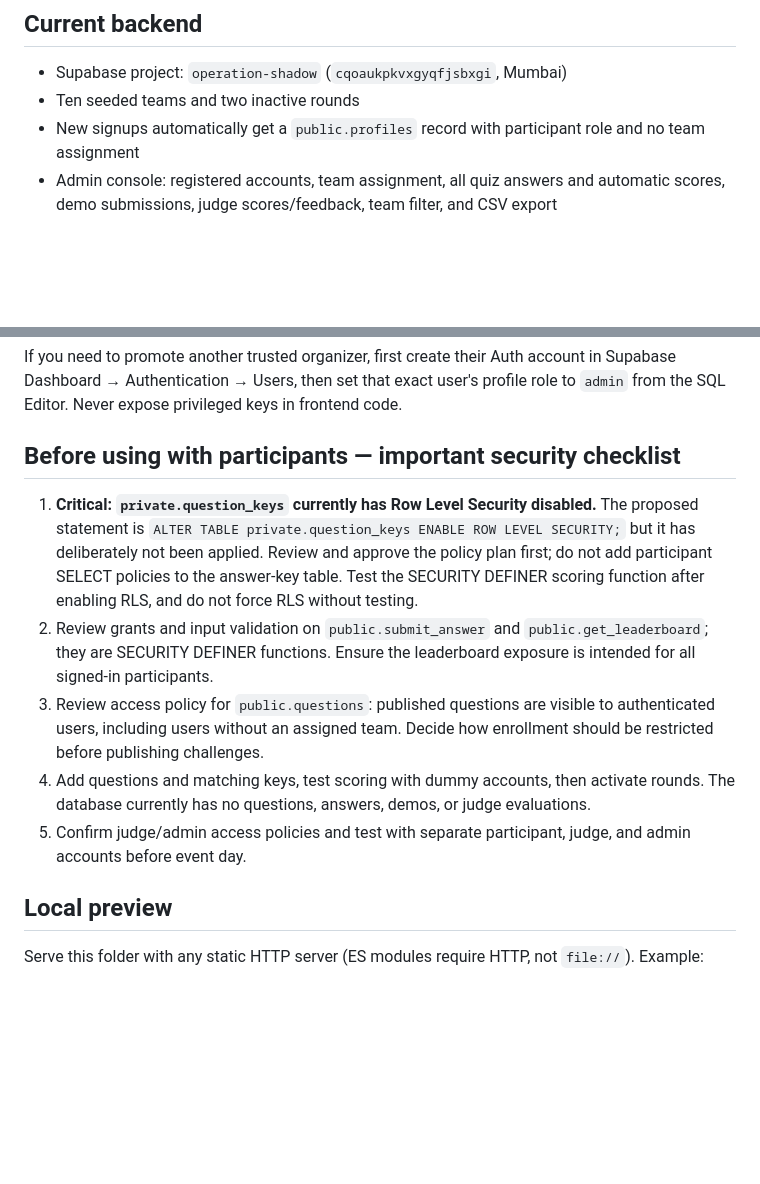
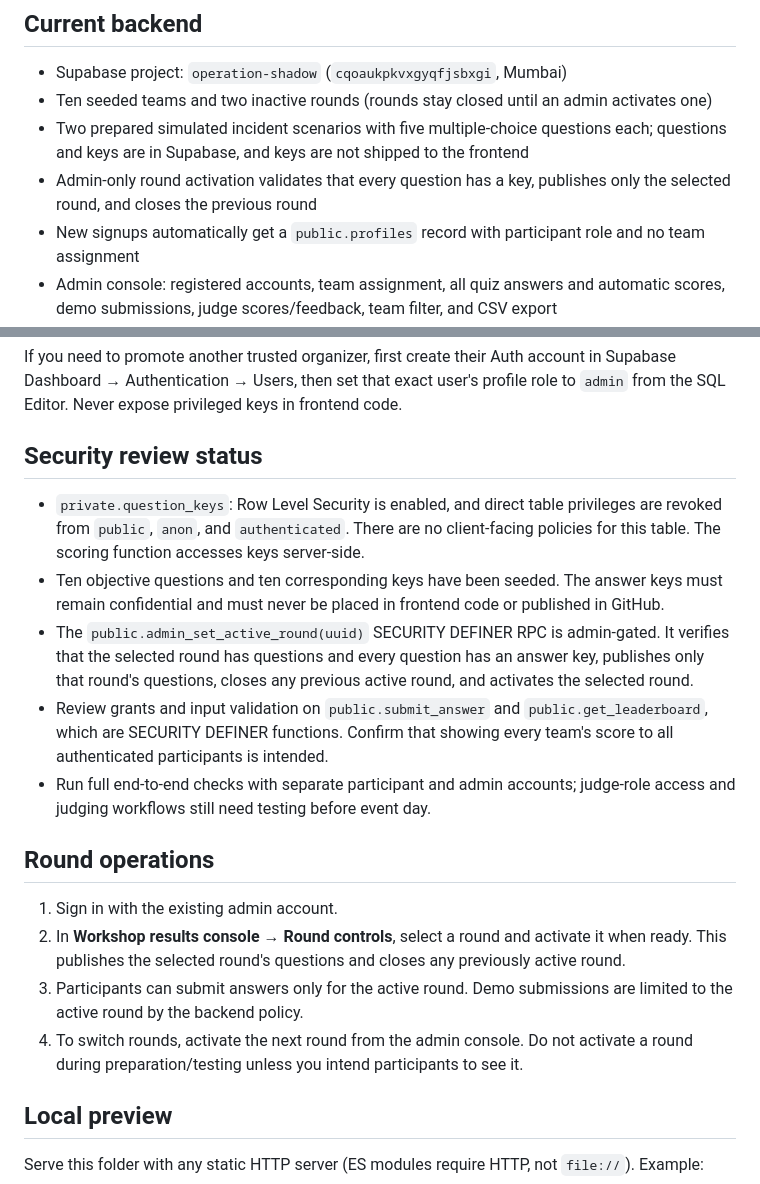
Before and after one commit to JD-arise/operation-shadow-portal, a Markdown page: README.md, 2 parts joined by grey strips. GitHub-like rendering; blank space fills up the shorter version.

Commit message:
Document answer-key security and round activation

```diff
--- a/README.md
+++ b/README.md
@@ -4,7 +4,9 @@ A static frontend for the two-round AI and cybersecurity workshop. Supabase prov
 
 ## Current backend
 - Supabase project: `operation-shadow` (`cqoaukpkvxgyqfjsbxgi`, Mumbai)
-- Ten seeded teams and two inactive rounds
+- Ten seeded teams and two inactive rounds (rounds stay closed until an admin activates one)
+- Two prepared simulated incident scenarios with five multiple-choice questions each; questions and keys are in Supabase, and keys are not shipped to the frontend
+- Admin-only round activation validates that every question has a key, publishes only the selected round, and closes the previous round
 - New signups automatically get a `public.profiles` record with participant role and no team assignment
 - Admin console: registered accounts, team assignment, all quiz answers and automatic scores, demo submissions, judge scores/feedback, team filter, and CSV export
 - The app uses the public publishable key only. Never put a Supabase secret/service-role key in browser code or GitHub.
@@ -27,12 +29,18 @@ The existing profile in this project is currently marked `admin`. Sign in with t
 
 If you need to promote another trusted organizer, first create their Auth account in Supabase Dashboard → Authentication → Users, then set that exact user's profile role to `admin` from the SQL Editor. Never expose privileged keys in frontend code.
 
-## Before using with participants — important security checklist
-1. **Critical: `private.question_keys` currently has Row Level Security disabled.** The proposed statement is `ALTER TABLE private.question_keys ENABLE ROW LEVEL SECURITY;` but it has deliberately not been applied. Review and approve the policy plan first; do not add participant SELECT policies to the answer-key table. Test the SECURITY DEFINER scoring function after enabling RLS, and do not force RLS without testing.
-2. Review grants and input validation on `public.submit_answer` and `public.get_leaderboard`; they are SECURITY DEFINER functions. Ensure the leaderboard exposure is intended for all signed-in participants.
-3. Review access policy for `public.questions`: published questions are visible to authenticated users, including users without an assigned team. Decide how enrollment should be restricted before publishing challenges.
-4. Add questions and matching keys, test scoring with dummy accounts, then activate rounds. The database currently has no questions, answers, demos, or judge evaluations.
-5. Confirm judge/admin access policies and test with separate participant, judge, and admin accounts before event day.
+## Security review status
+- `private.question_keys`: Row Level Security is enabled, and direct table privileges are revoked from `public`, `anon`, and `authenticated`. There are no client-facing policies for this table. The scoring function accesses keys server-side.
+- Ten objective questions and ten corresponding keys have been seeded. The answer keys must remain confidential and must never be placed in frontend code or published in GitHub.
+- The `public.admin_set_active_round(uuid)` SECURITY DEFINER RPC is admin-gated. It verifies that the selected round has questions and every question has an answer key, publishes only that round's questions, closes any previous active round, and activates the selected round.
+- Review grants and input validation on `public.submit_answer` and `public.get_leaderboard`, which are SECURITY DEFINER functions. Confirm that showing every team's score to all authenticated participants is intended.
+- Run full end-to-end checks with separate participant and admin accounts; judge-role access and judging workflows still need testing before event day.
+
+## Round operations
+1. Sign in with the existing admin account.
+2. In **Workshop results console → Round controls**, select a round and activate it when ready. This publishes the selected round's questions and closes any previously active round.
+3. Participants can submit answers only for the active round. Demo submissions are limited to the active round by the backend policy.
+4. To switch rounds, activate the next round from the admin console. Do not activate a round during preparation/testing unless you intend participants to see it.
 
 ## Local preview
 Serve this folder with any static HTTP server (ES modules require HTTP, not `file://`). Example:
```
